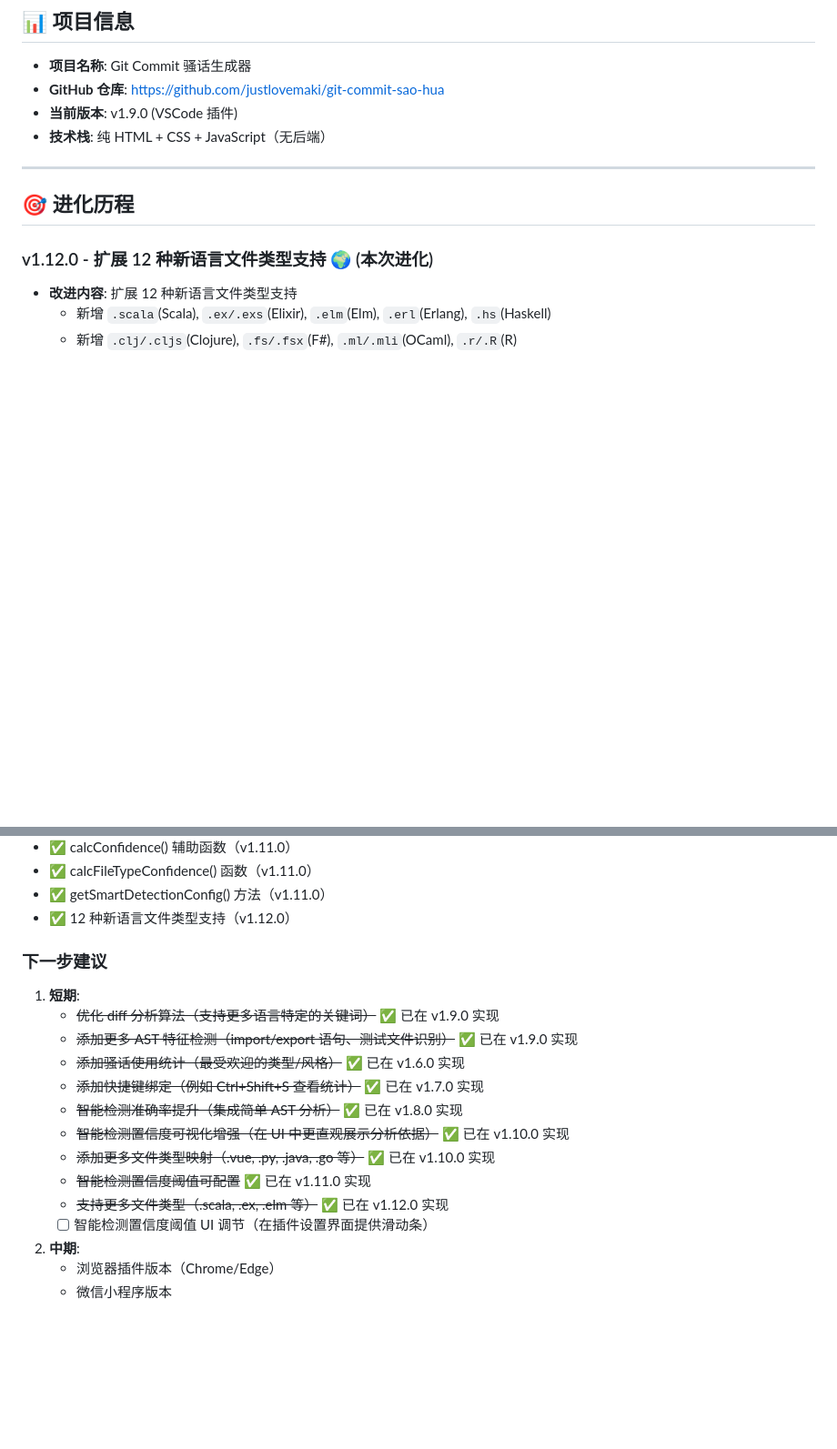
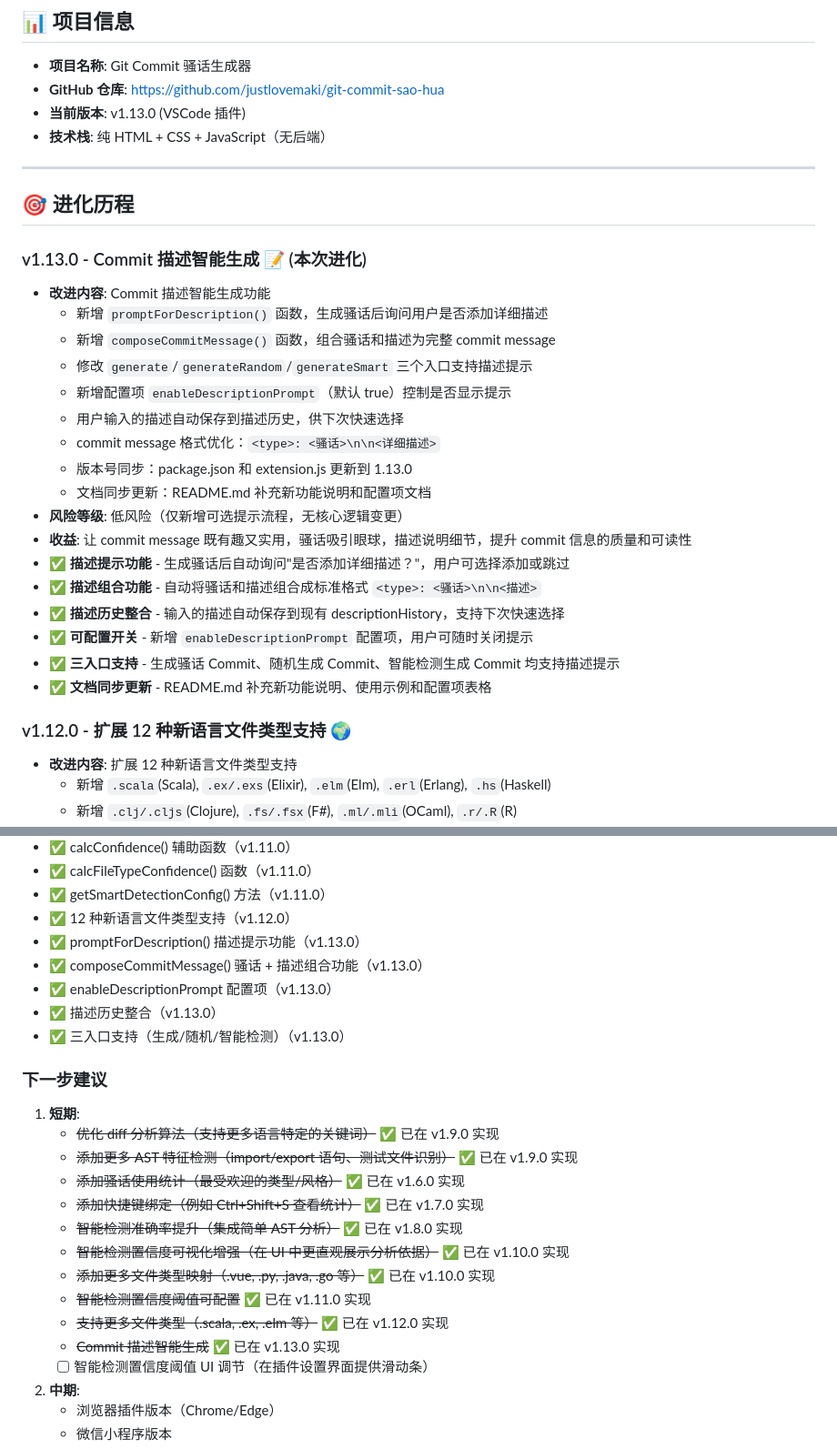
Before and after one commit to justlovemaki/git-commit-sao-hua, a Markdown page: PROJECT_EVOLUTION.md, 2 parts joined by grey strips. Shown at 91% size. Rendered like a GitHub page; blank space fills up the shorter version.

Commit message:
docs: 更新项目进化报告至 v1.13.0 📊

```diff
--- a/PROJECT_EVOLUTION.md
+++ b/PROJECT_EVOLUTION.md
@@ -4,14 +4,33 @@
 
 - **项目名称**: Git Commit 骚话生成器
 - **GitHub 仓库**: https://github.com/justlovemaki/git-commit-sao-hua
-- **当前版本**: v1.9.0 (VSCode 插件)
+- **当前版本**: v1.13.0 (VSCode 插件)
 - **技术栈**: 纯 HTML + CSS + JavaScript（无后端）
 
 ---
 
 ## 🎯 进化历程
 
-### v1.12.0 - 扩展 12 种新语言文件类型支持 🌍 (本次进化)
+### v1.13.0 - Commit 描述智能生成 📝 (本次进化)
+- **改进内容**: Commit 描述智能生成功能
+  - 新增 `promptForDescription()` 函数，生成骚话后询问用户是否添加详细描述
+  - 新增 `composeCommitMessage()` 函数，组合骚话和描述为完整 commit message
+  - 修改 `generate`/`generateRandom`/`generateSmart` 三个入口支持描述提示
+  - 新增配置项 `enableDescriptionPrompt`（默认 true）控制是否显示提示
+  - 用户输入的描述自动保存到描述历史，供下次快速选择
+  - commit message 格式优化：`<type>: <骚话>\n\n<详细描述>`
+  - 版本号同步：package.json 和 extension.js 更新到 1.13.0
+  - 文档同步更新：README.md 补充新功能说明和配置项文档
+- **风险等级**: 低风险（仅新增可选提示流程，无核心逻辑变更）
+- **收益**: 让 commit message 既有趣又实用，骚话吸引眼球，描述说明细节，提升 commit 信息的质量和可读性
+- ✅ **描述提示功能** - 生成骚话后自动询问"是否添加详细描述？"，用户可选择添加或跳过
+- ✅ **描述组合功能** - 自动将骚话和描述组合成标准格式 `<type>: <骚话>\n\n<描述>`
+- ✅ **描述历史整合** - 输入的描述自动保存到现有 descriptionHistory，支持下次快速选择
+- ✅ **可配置开关** - 新增 `enableDescriptionPrompt` 配置项，用户可随时关闭提示
+- ✅ **三入口支持** - 生成骚话 Commit、随机生成 Commit、智能检测生成 Commit 均支持描述提示
+- ✅ **文档同步更新** - README.md 补充新功能说明、使用示例和配置项表格
+
+### v1.12.0 - 扩展 12 种新语言文件类型支持 🌍
 - **改进内容**: 扩展 12 种新语言文件类型支持
   - 新增 `.scala`(Scala), `.ex/.exs`(Elixir), `.elm`(Elm), `.erl`(Erlang), `.hs`(Haskell)
   - 新增 `.clj/.cljs`(Clojure), `.fs/.fsx`(F#), `.ml/.mli`(OCaml), `.r/.R`(R)
@@ -491,6 +510,11 @@ php -S localhost:8000
 - ✅ calcFileTypeConfidence() 函数（v1.11.0）
 - ✅ getSmartDetectionConfig() 方法（v1.11.0）
 - ✅ 12 种新语言文件类型支持（v1.12.0）
+- ✅ promptForDescription() 描述提示功能（v1.13.0）
+- ✅ composeCommitMessage() 骚话 + 描述组合功能（v1.13.0）
+- ✅ enableDescriptionPrompt 配置项（v1.13.0）
+- ✅ 描述历史整合（v1.13.0）
+- ✅ 三入口支持（生成/随机/智能检测）（v1.13.0）
 
 ### 下一步建议
 1. **短期**:
@@ -503,6 +527,7 @@ php -S localhost:8000
    - ~~添加更多文件类型映射（.vue, .py, .java, .go 等）~~ ✅ 已在 v1.10.0 实现
    - ~~智能检测置信度阈值可配置~~ ✅ 已在 v1.11.0 实现
    - ~~支持更多文件类型（.scala, .ex, .elm 等）~~ ✅ 已在 v1.12.0 实现
+   - ~~Commit 描述智能生成~~ ✅ 已在 v1.13.0 实现
    - [ ] 智能检测置信度阈值 UI 调节（在插件设置界面提供滑动条）
 2. **中期**:
    - 浏览器插件版本（Chrome/Edge）
```
